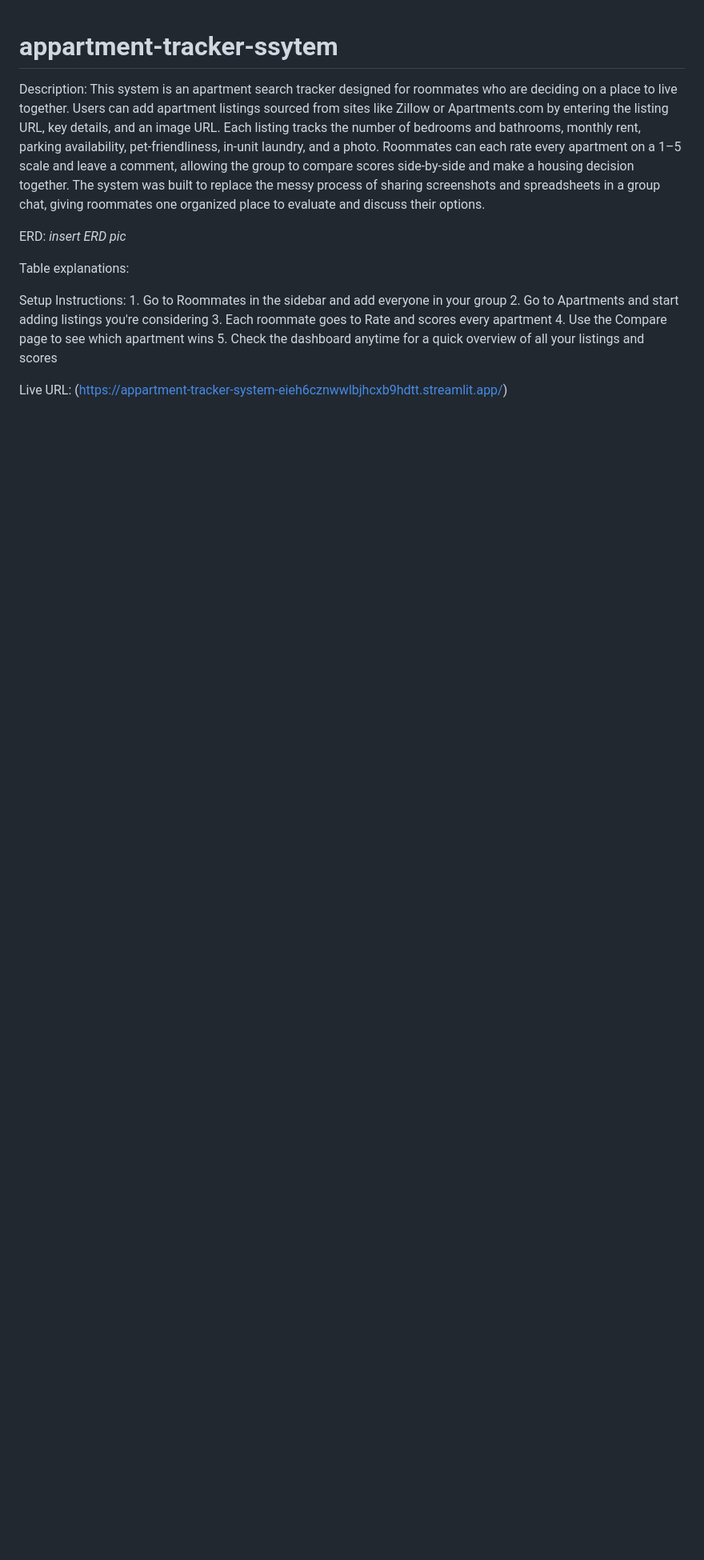
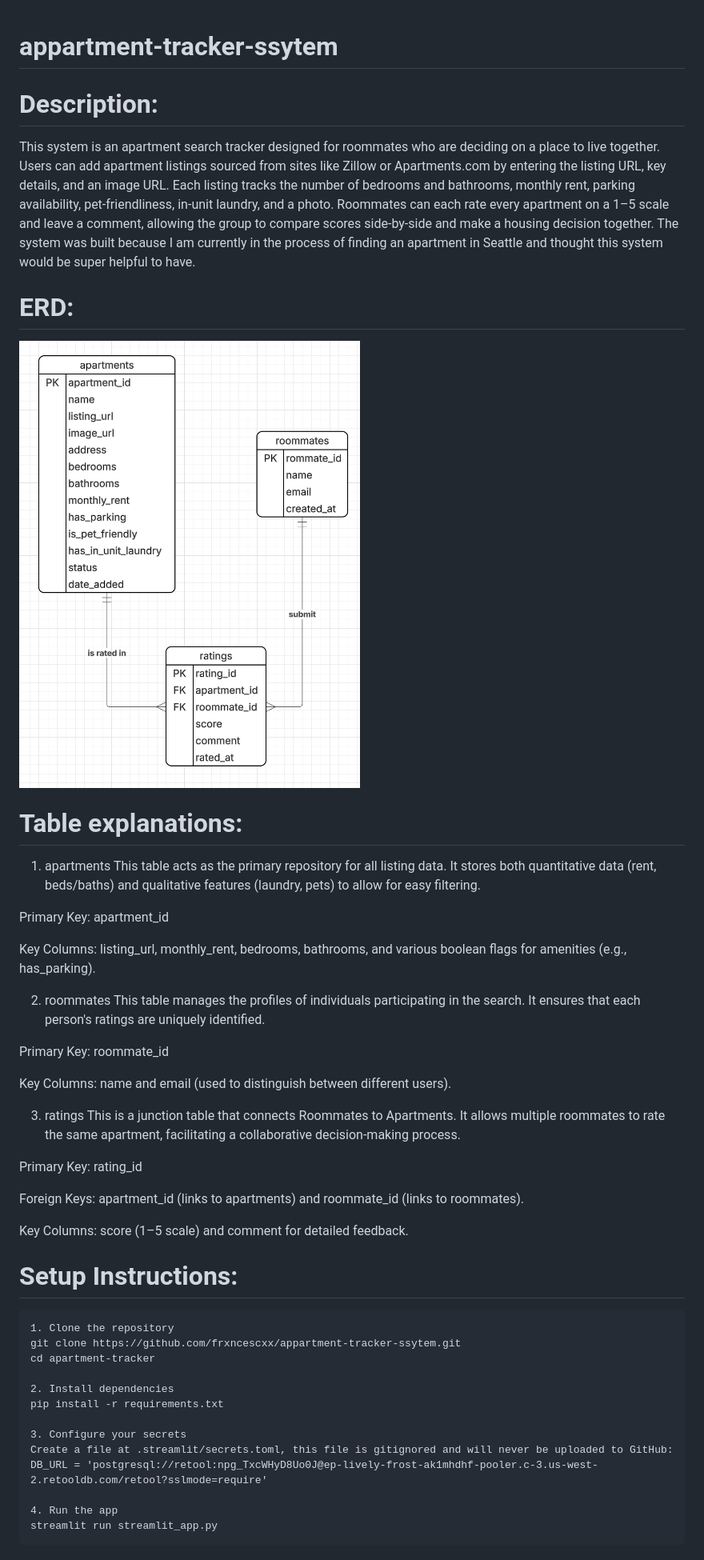
Before and after one commit to frxncescxx/appartment-tracker-ssytem, a Markdown page: README.md, the part around one of its changes. Shown at 80% size. Rendered like a GitHub page; pictures changed too: erd.png (added); blank space fills up the shorter version.

Commit message:
read me finished

```diff
--- a/README.md
+++ b/README.md
@@ -1,18 +1,47 @@
 # appartment-tracker-ssytem
-Description:
-This system is an apartment search tracker designed for roommates who are deciding on a place to live together. Users can add apartment listings sourced from sites like Zillow or Apartments.com by entering the listing URL, key details, and an image URL. Each listing tracks the number of bedrooms and bathrooms, monthly rent, parking availability, pet-friendliness, in-unit laundry, and a photo. Roommates can each rate every apartment on a 1–5 scale and leave a comment, allowing the group to compare scores side-by-side and make a housing decision together. The system was built to replace the messy process of sharing screenshots and spreadsheets in a group chat, giving roommates one organized place to evaluate and discuss their options.
+# Description:
+This system is an apartment search tracker designed for roommates who are deciding on a place to live together. Users can add apartment listings sourced from sites like Zillow or Apartments.com by entering the listing URL, key details, and an image URL. Each listing tracks the number of bedrooms and bathrooms, monthly rent, parking availability, pet-friendliness, in-unit laundry, and a photo. Roommates can each rate every apartment on a 1–5 scale and leave a comment, allowing the group to compare scores side-by-side and make a housing decision together. The system was built because I am currently in the process of finding an apartment in Seattle and thought this system would be super helpful to have.
 
-ERD:
-*insert ERD pic*
+# ERD:
+![ERD](erd.png)
 
-Table explanations:
+# Table explanations:
+1. apartments
+This table acts as the primary repository for all listing data. It stores both quantitative data (rent, beds/baths) and qualitative features (laundry, pets) to allow for easy filtering.
 
+Primary Key: apartment_id
 
-Setup Instructions:
-    1. Go to Roommates in the sidebar and add everyone in your group
-    2. Go to Apartments and start adding listings you're considering
-    3. Each roommate goes to Rate and scores every apartment
-    4. Use the Compare page to see which apartment wins
-    5. Check the dashboard anytime for a quick overview of all your listings and scores
+Key Columns: listing_url, monthly_rent, bedrooms, bathrooms, and various boolean flags for amenities (e.g., has_parking).
 
-Live URL: (https://appartment-tracker-system-eieh6cznwwlbjhcxb9hdtt.streamlit.app/)
+2. roommates
+This table manages the profiles of individuals participating in the search. It ensures that each person's ratings are uniquely identified.
+
+Primary Key: roommate_id
+
+Key Columns: name and email (used to distinguish between different users).
+
+3. ratings
+This is a junction table that connects Roommates to Apartments. It allows multiple roommates to rate the same apartment, facilitating a collaborative decision-making process.
+
+Primary Key: rating_id
+
+Foreign Keys: apartment_id (links to apartments) and roommate_id (links to roommates).
+
+Key Columns: score (1–5 scale) and comment for detailed feedback.
+
+# Setup Instructions:
+
+    1. Clone the repository
+    git clone https://github.com/frxncescxx/appartment-tracker-ssytem.git
+    cd apartment-tracker
+
+    2. Install dependencies
+    pip install -r requirements.txt
+
+    3. Configure your secrets
+    Create a file at .streamlit/secrets.toml, this file is gitignored and will never be uploaded to GitHub:
+    DB_URL = 'postgresql://retool:npg_TxcWHyD8Uo0J@ep-lively-frost-ak1mhdhf-pooler.c-3.us-west-2.retooldb.com/retool?sslmode=require'
+
+    4. Run the app
+    streamlit run streamlit_app.py
+
```
Also changed, not shown: other parts of README.md (+1 -0 lines), Screenshot 2026-04-10 at 9.27.40 AM.png (added).
